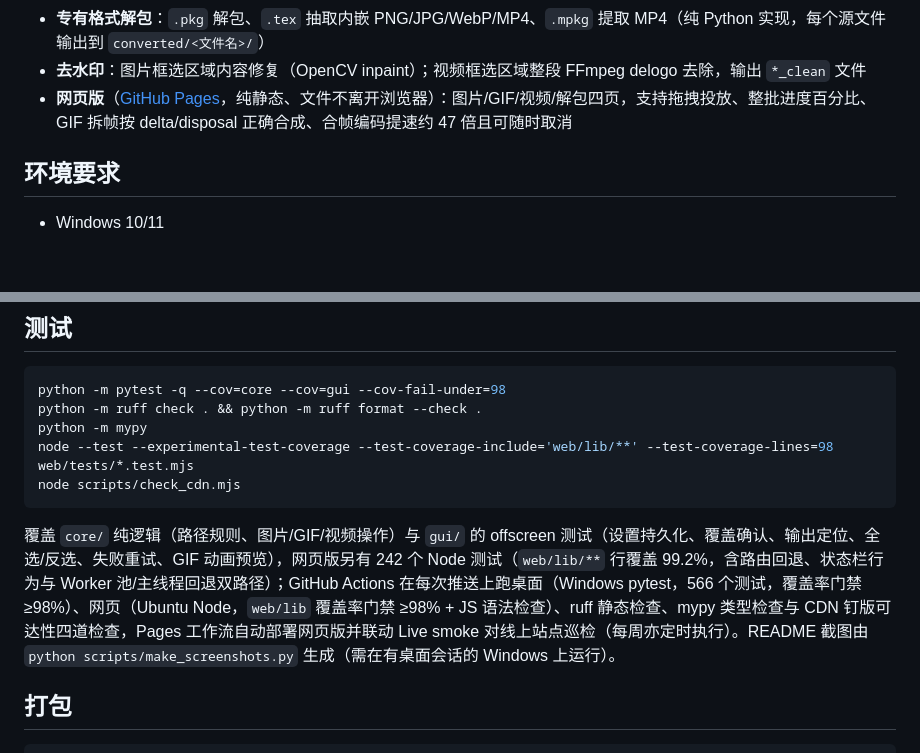
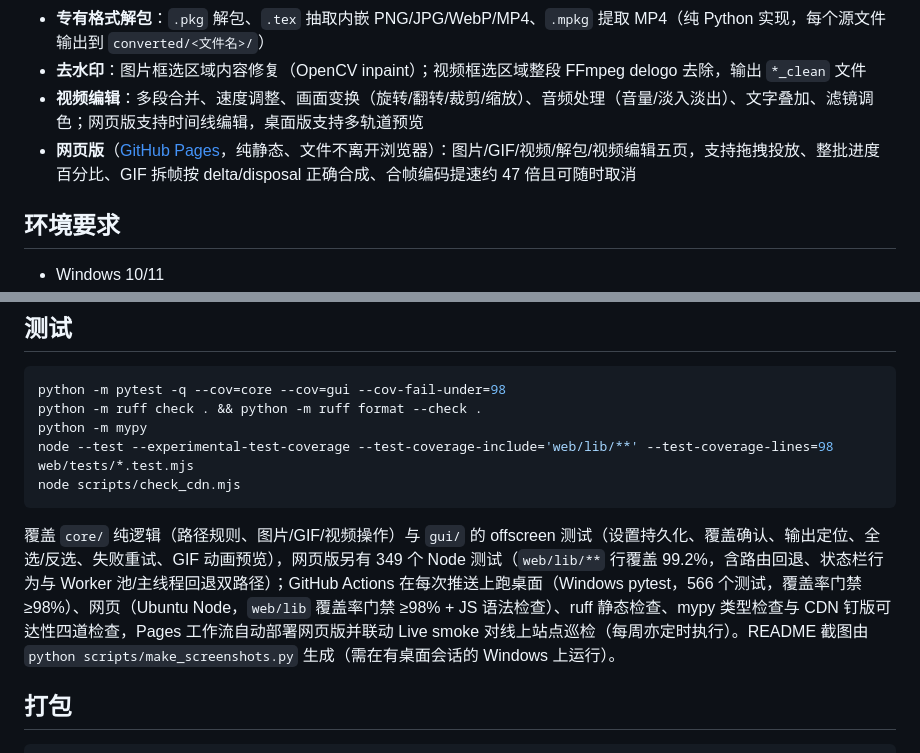
Before and after one commit to sun-zihang/wallpaper-forge, a Markdown page: README.md, 2 parts joined by grey strips. Rendered like a GitHub page; blank space fills up the shorter version.

Commit message:
docs: add video editing feature to README

````diff
--- a/README.md
+++ b/README.md
@@ -21,7 +21,8 @@
 - **自动更新**：启动时静默检查 GitHub Release（可关），设置页可手动检查；安装包下载与 README 直链均优先国内镜像，失败回退官方源；下载完成后按 Release 资产摘要校验 SHA256，通过才启动安装
 - **专有格式解包**：`.pkg` 解包、`.tex` 抽取内嵌 PNG/JPG/WebP/MP4、`.mpkg` 提取 MP4（纯 Python 实现，每个源文件输出到 `converted/<文件名>/`）
 - **去水印**：图片框选区域内容修复（OpenCV inpaint）；视频框选区域整段 FFmpeg delogo 去除，输出 `*_clean` 文件
-- **网页版**（[GitHub Pages](https://sun-zihang.github.io/wallpaper-forge/)，纯静态、文件不离开浏览器）：图片/GIF/视频/解包四页，支持拖拽投放、整批进度百分比、GIF 拆帧按 delta/disposal 正确合成、合帧编码提速约 47 倍且可随时取消
+- **视频编辑**：多段合并、速度调整、画面变换（旋转/翻转/裁剪/缩放）、音频处理（音量/淡入淡出）、文字叠加、滤镜调色；网页版支持时间线编辑，桌面版支持多轨道预览
+- **网页版**（[GitHub Pages](https://sun-zihang.github.io/wallpaper-forge/)，纯静态、文件不离开浏览器）：图片/GIF/视频/解包/视频编辑五页，支持拖拽投放、整批进度百分比、GIF 拆帧按 delta/disposal 正确合成、合帧编码提速约 47 倍且可随时取消
 
 ## 环境要求
 
@@ -45,7 +46,7 @@ node --test --experimental-test-coverage --test-coverage-include='web/lib/**' --
 node scripts/check_cdn.mjs
 ```
 
-覆盖 `core/` 纯逻辑（路径规则、图片/GIF/视频操作）与 `gui/` 的 offscreen 测试（设置持久化、覆盖确认、输出定位、全选/反选、失败重试、GIF 动画预览），网页版另有 242 个 Node 测试（`web/lib/**` 行覆盖 99.2%，含路由回退、状态栏行为与 Worker 池/主线程回退双路径）；GitHub Actions 在每次推送上跑桌面（Windows pytest，566 个测试，覆盖率门禁 ≥98%）、网页（Ubuntu Node，`web/lib` 覆盖率门禁 ≥98% + JS 语法检查）、ruff 静态检查、mypy 类型检查与 CDN 钉版可达性四道检查，Pages 工作流自动部署网页版并联动 Live smoke 对线上站点巡检（每周亦定时执行）。README 截图由 `python scripts/make_screenshots.py` 生成（需在有桌面会话的 Windows 上运行）。
+覆盖 `core/` 纯逻辑（路径规则、图片/GIF/视频操作）与 `gui/` 的 offscreen 测试（设置持久化、覆盖确认、输出定位、全选/反选、失败重试、GIF 动画预览），网页版另有 349 个 Node 测试（`web/lib/**` 行覆盖 99.2%，含路由回退、状态栏行为与 Worker 池/主线程回退双路径）；GitHub Actions 在每次推送上跑桌面（Windows pytest，566 个测试，覆盖率门禁 ≥98%）、网页（Ubuntu Node，`web/lib` 覆盖率门禁 ≥98% + JS 语法检查）、ruff 静态检查、mypy 类型检查与 CDN 钉版可达性四道检查，Pages 工作流自动部署网页版并联动 Live smoke 对线上站点巡检（每周亦定时执行）。README 截图由 `python scripts/make_screenshots.py` 生成（需在有桌面会话的 Windows 上运行）。
 
 ## 打包
 
````
